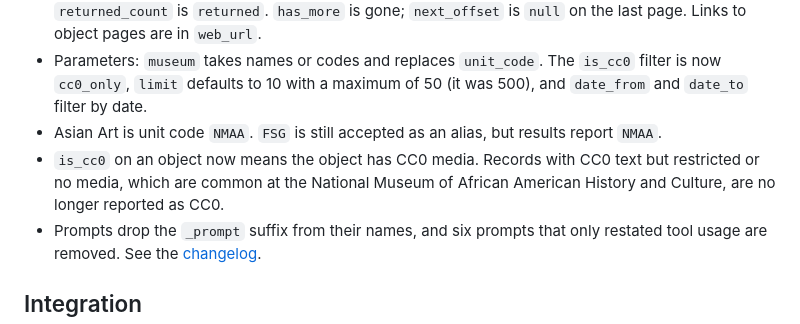
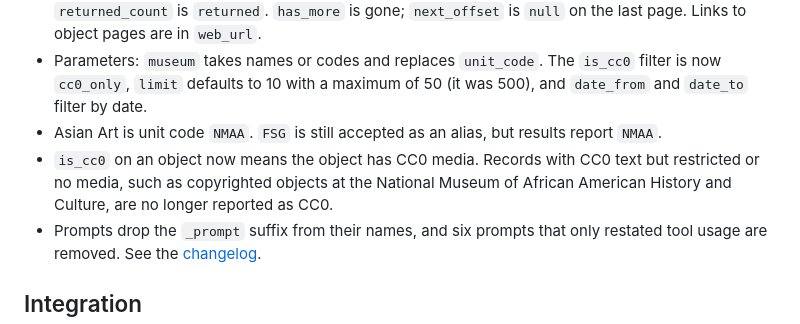
Before and after one commit to molanojustin/smithsonian-mcp, a Markdown page: README.md, the part around the change. GitHub-like rendering.

Commit message:
Clarify which records lose CC0 status in the migration notes

```diff
--- a/README.md
+++ b/README.md
@@ -452,7 +452,7 @@ Version 2.0 replaces all 28 tools of 1.x with 5. Calls to a 1.x tool name fail,
 - Output shapes: searches return compact summaries instead of full records, and fields are renamed. `unit_code` is now `museum_code`, `unit_name` is `museum_name`, `is_on_view` is `on_view` and `returned_count` is `returned`. `has_more` is gone; `next_offset` is `null` on the last page. Links to object pages are in `web_url`.
 - Parameters: `museum` takes names or codes and replaces `unit_code`. The `is_cc0` filter is now `cc0_only`, `limit` defaults to 10 with a maximum of 50 (it was 500), and `date_from` and `date_to` filter by date.
 - Asian Art is unit code `NMAA`. `FSG` is still accepted as an alias, but results report `NMAA`.
-- `is_cc0` on an object now means the object has CC0 media. Records with CC0 text but restricted or no media, which are common at the National Museum of African American History and Culture, are no longer reported as CC0.
+- `is_cc0` on an object now means the object has CC0 media. Records with CC0 text but restricted or no media, such as copyrighted objects at the National Museum of African American History and Culture, are no longer reported as CC0.
 - Prompts drop the `_prompt` suffix from their names, and six prompts that only restated tool usage are removed. See the [changelog](CHANGELOG.md).
 
 ## Integration
```
